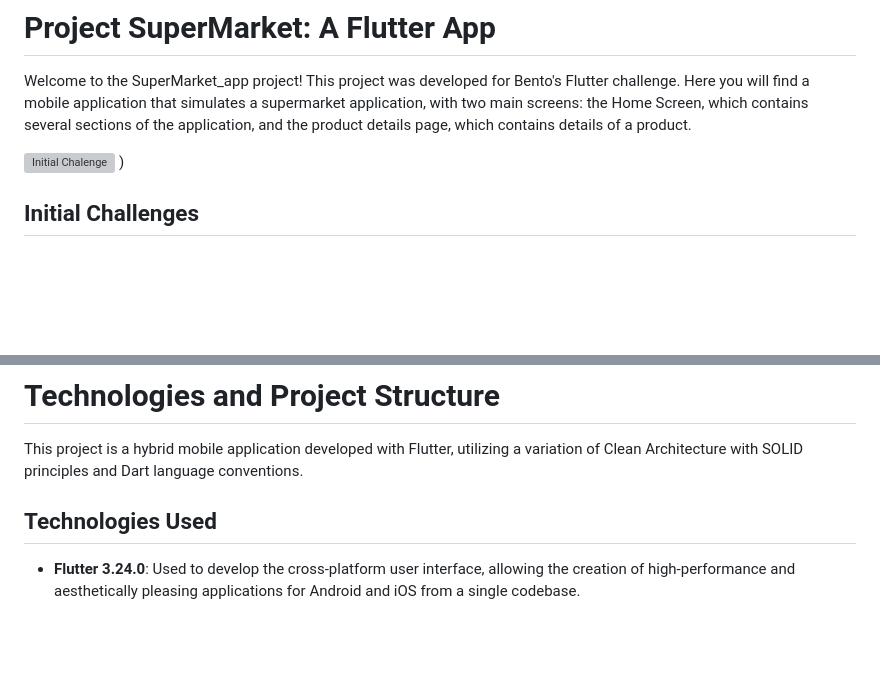
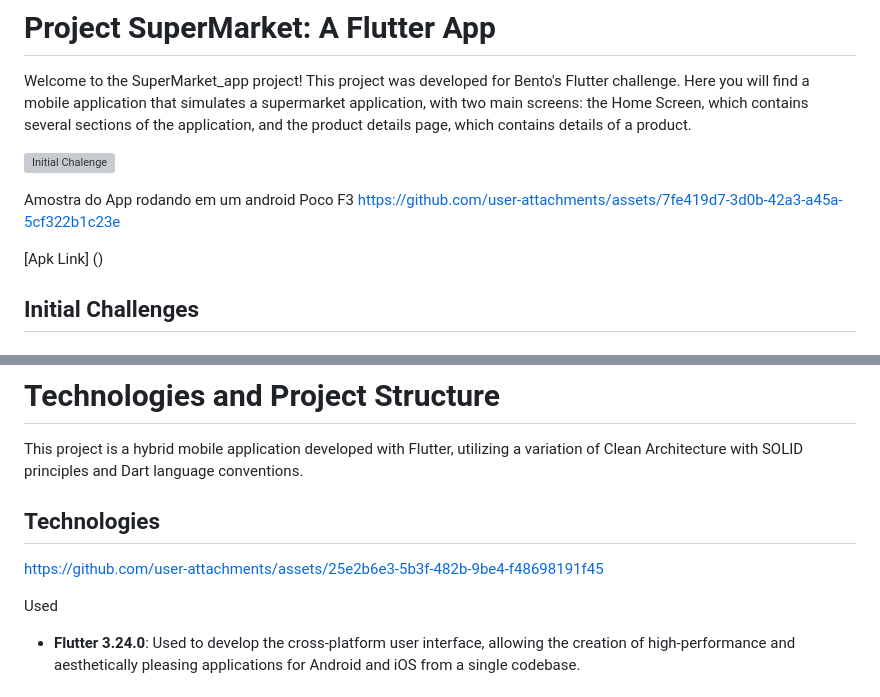
Before and after one commit to cmatheus3103/supermarket_app, a Markdown page: README.md, 2 parts joined by grey strips. Drawn GitHub-style; blank space fills up the shorter version; grey boxes are pictures that could not be loaded.

```diff
--- a/README.md
+++ b/README.md
@@ -3,8 +3,13 @@
 Welcome to the SuperMarket_app project! This project was developed for Bento's Flutter challenge. Here you will find a mobile application that simulates a supermarket application, with two main screens: the Home Screen, which contains several sections of the application, and the product details page, which contains details of a product.
 
 ![Initial Chalenge](https://github.com/user-attachments/assets/fcb9a193-5f60-4480-a538-3ab0acc543f3)
-)
 
+Amostra do App rodando em um android Poco F3
+https://github.com/user-attachments/assets/7fe419d7-3d0b-42a3-a45a-5cf322b1c23e
+
+
+
+[Apk Link] ()
 ## Initial Challenges
 
 ### Working with Image-Based Design Instead of Figma
@@ -34,7 +39,13 @@ With my approach of creating a simulation similar to reality, real problems that
 
 This project is a hybrid mobile application developed with Flutter, utilizing a variation of Clean Architecture with SOLID principles and Dart language conventions.
 
-## Technologies Used
+
+
+## Technologies
+
+https://github.com/user-attachments/assets/25e2b6e3-5b3f-482b-9be4-f48698191f45
+
+Used
 
 - **Flutter 3.24.0**: Used to develop the cross-platform user interface, allowing the creation of high-performance and aesthetically pleasing applications for Android and iOS from a single codebase.
 
```
